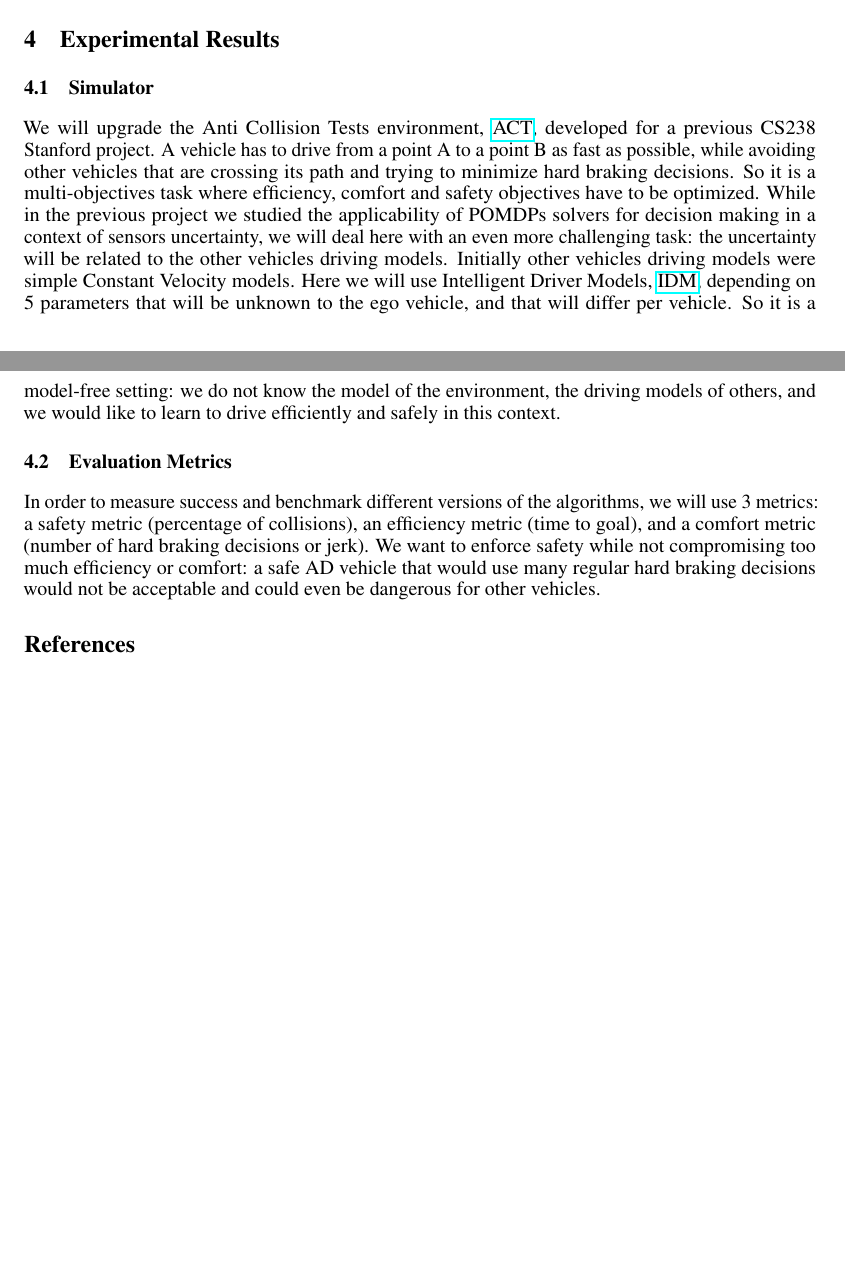
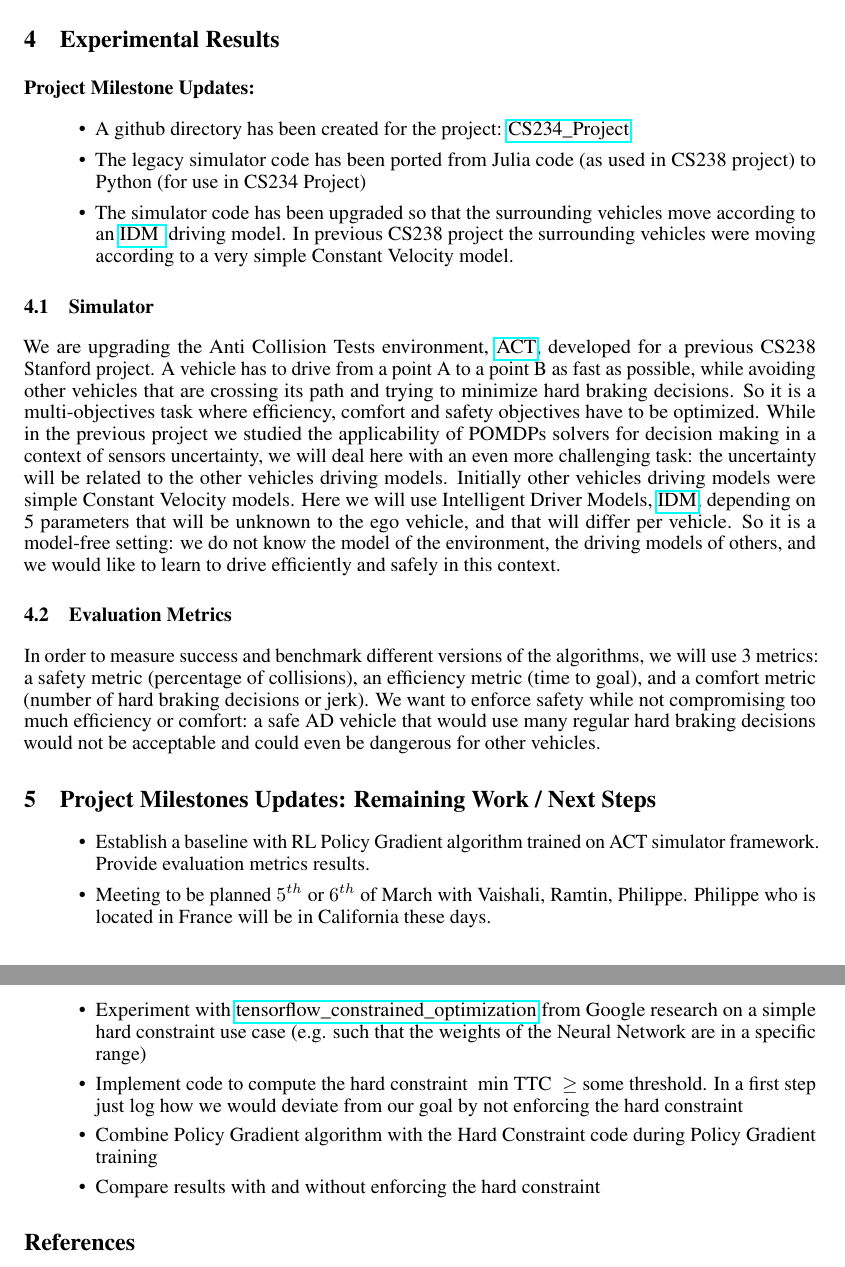
Before and after one commit to PhilippeW83440/CS234_Project, a LaTeX document (project_milestone.tex): two parts of pages 2 and 3 of 3 before the commit and two parts of pages 3 and 4 of 4 after it, joined at a grey line, cut so that both start at the same text, the shorter picture padded with empty space. Compiled offline with pdfLaTeX.

Commit message:
Project Milestone writeup updates added

```diff
--- a/project_milestone.tex
+++ b/project_milestone.tex
@@ -162,9 +200,20 @@ were considered only in expectation.
 
 \section{Experimental Results}
 
+\textbf{Project Milestone Updates:}
+\begin{itemize}
+\item A github directory has been created for the project: \href{https://github.com/PhilippeW83440/CS234_Project}{CS234\_Project}
+\item The legacy simulator code has been ported from Julia code (as used
+in CS238 project) to Python (for use in CS234 Project)
+\item The simulator code has been upgraded so that the surrounding vehicles
+move according to an \href{https://en.wikipedia.org/wiki/Intelligent_driver_model}{IDM }
+driving model. In previous CS238 project the surrounding vehicles
+were moving according to a very simple Constant Velocity model.
+\end{itemize}
+
 \subsection{Simulator}
 
-We will upgrade the Anti Collision Tests environment, \href{https://github.com/PhilippeW83440/ACT}{ACT},
+We are upgrading the Anti Collision Tests environment, \href{https://github.com/PhilippeW83440/ACT}{ACT},
 developed for a previous CS238 Stanford project. A vehicle has to
 drive from a point A to a point B as fast as possible, while avoiding
 other vehicles that are crossing its path and trying to minimize hard
@@ -192,6 +241,23 @@ while not compromising too much efficiency or comfort: a safe AD vehicle
 that would use many regular hard braking decisions would not be acceptable
 and could even be dangerous for other vehicles.
 
+\section{Project Milestones Updates: Remaining Work / Next Steps}
+\begin{itemize}
+\item Establish a baseline with RL Policy Gradient algorithm trained on
+ACT simulator framework. Provide evaluation metrics results.
+\item Meeting to be planned $5^{th}$ or $6^{th}$ of March with Vaishali,
+Ramtin, Philippe. Philippe who is located in France will be in California
+these days.
+\item Experiment with \href{https://github.com/google-research/https://github.com/google-research/tensorflow_constrained_optimization}{tensorflow\_constrained\_optimization}
+from Google research on a simple hard constraint use case (e.g. such
+that the weights of the Neural Network are in a specific range)
+\item Implement code to compute the hard constraint $\text{ min TTC }\geq$
+some threshold. In a first step just log how we would deviate from
+our goal by not enforcing the hard constraint
+\item Combine Policy Gradient algorithm with the Hard Constraint code during
+Policy Gradient training
+\item Compare results with and without enforcing the hard constraint
+\end{itemize}
 \nocite{*}
 \printbibliography
 
```
Also changed, not shown: project_milestone.pdf, project_milestone.tex (38 more changed lines), 1 other file.
